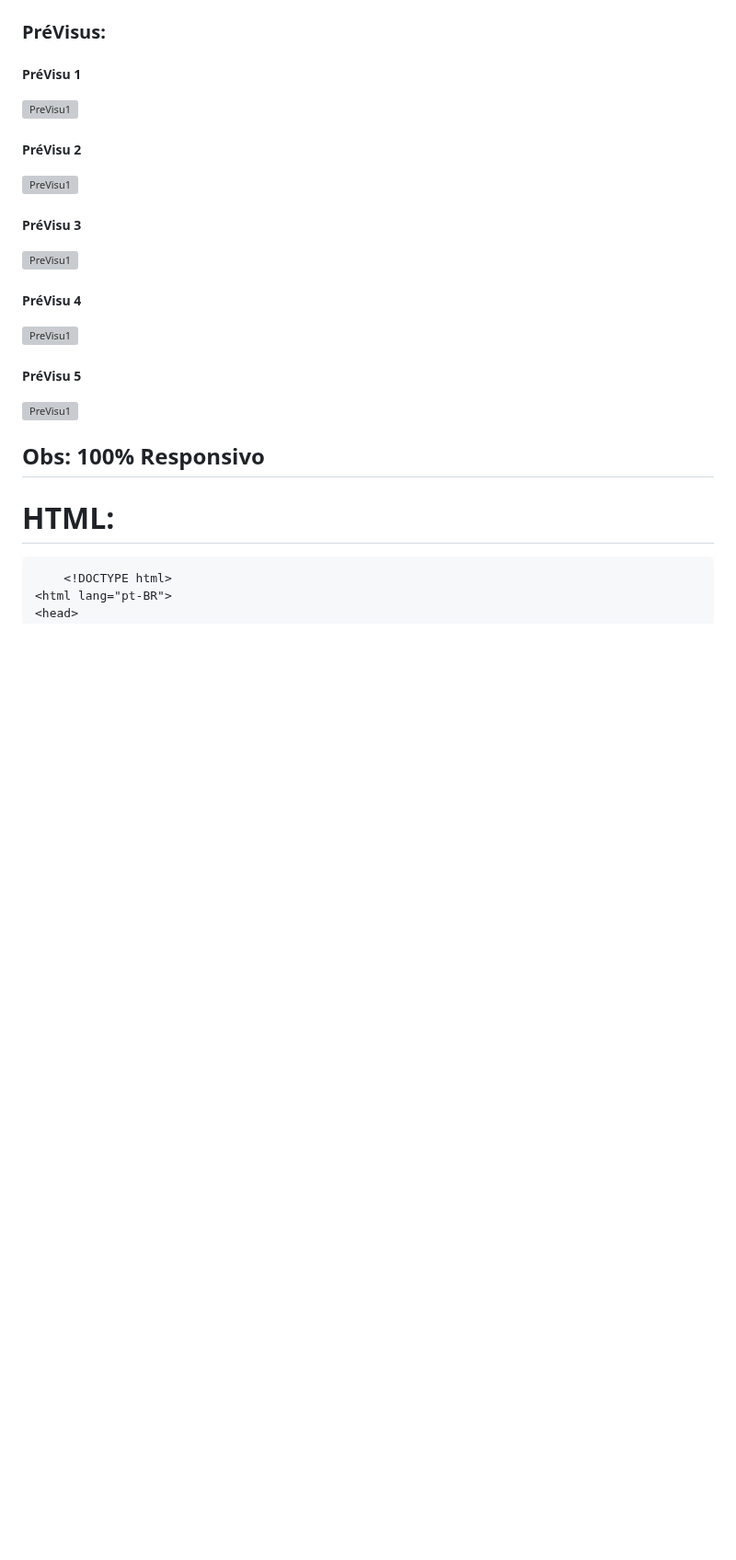
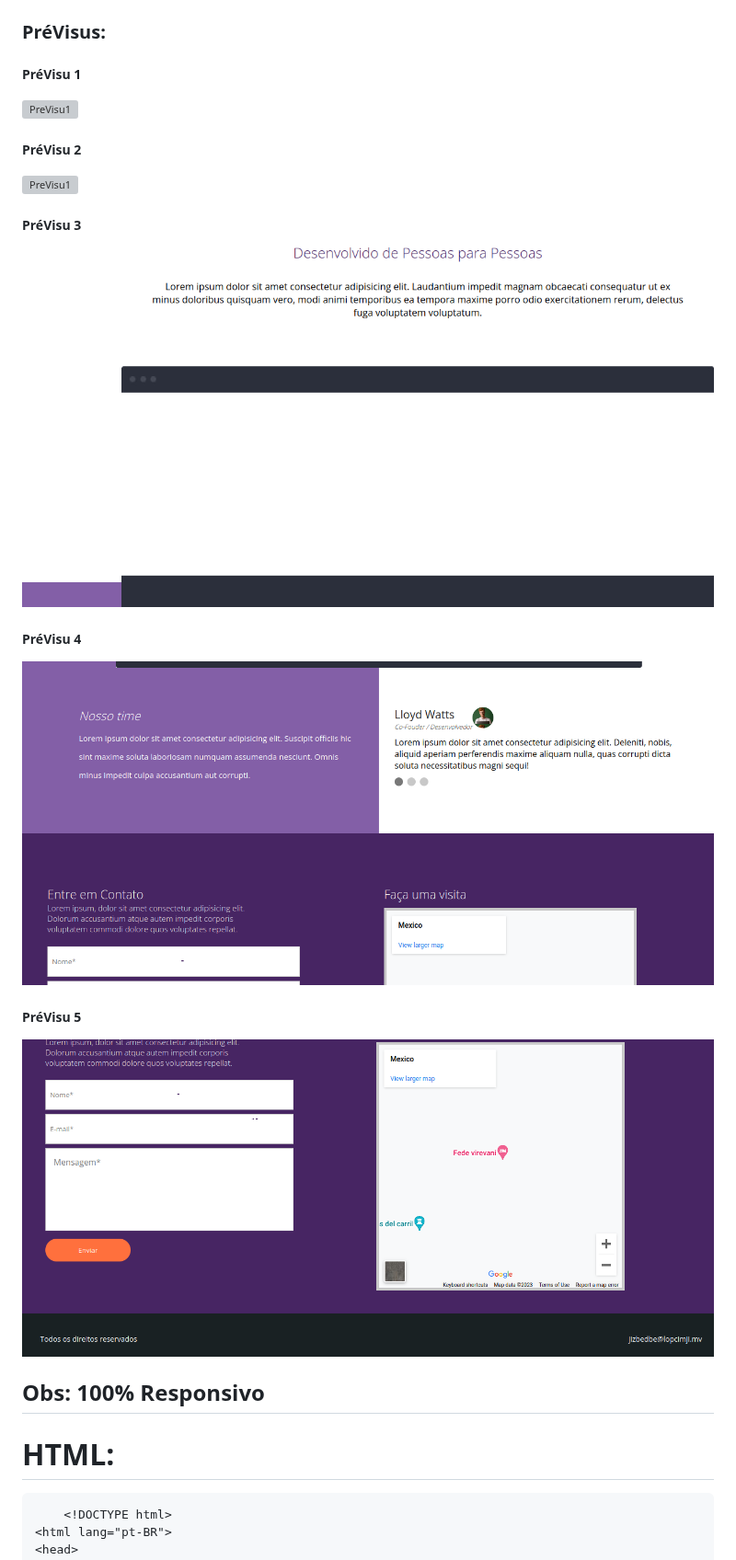
Before and after one commit to DevSozinho/inst_danki, a Markdown page: README.md, the part around one of its changes. Shown at 92% size. GitHub-like rendering; blank space fills up the shorter version; grey boxes are pictures that could not be loaded.

Commit message:
corrigido directorio das imagens do README.md

```diff
--- a/README.md
+++ b/README.md
@@ -9,9 +9,9 @@
 ##### **PréVisu 3**
-![PreVisu1](isso/previsu3.png)
+![PreVisu1](imgs_ignore/previsu3.png)
 ##### **PréVisu 4**
-![PreVisu1](isso/previsu4.png)
+![PreVisu1](imgs_ignore/previsu4.png)
 ##### **PréVisu 5**
-![PreVisu1](isso/previsu5.png)
+![PreVisu1](imgs_ignore/previsu5.png)
 
 
 ## Obs: **100% Responsivo**
```
Also changed, not shown: other parts of README.md (+2 -2 lines).
